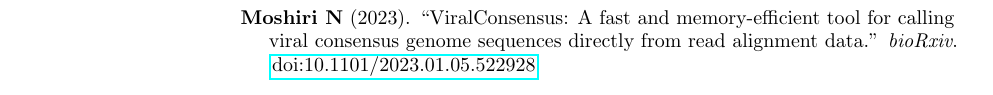
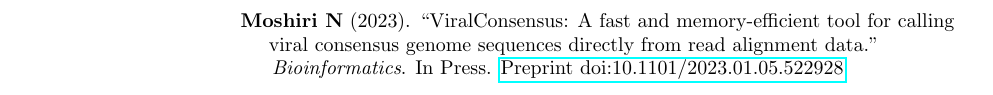
Before and after one commit to niemasd/curriculum-vitae, a LaTeX CV (main.tex): part of page 7 of 15 before the commit and part of page 2 of 15 after it, cut so that both start at the same text. Compiled offline with pdfLaTeX.

Commit message:
ViralConsensus in press

```diff
--- a/main.tex
+++ b/main.tex
@@ -116,6 +116,9 @@
 \hspace*{8mm} \href{https://stepik.org/course/Data-Structures-579}{https://stepik.org/course/Data-Structures-579}\\
 ~\\
 \textbf{Papers/Articles}\vspace{2mm}\\*
+\hspace*{4mm} \textbf{Moshiri N} (2023). ``ViralConsensus: A fast and memory-efficient tool for calling\\*
+\hspace*{9mm} viral consensus genome sequences directly from read alignment data.''\\*\vspace{2mm}
+\hspace*{8mm} \textit{Bioinformatics}. In Press. \href{https://doi.org/10.1101/2023.01.05.522928}{Preprint doi:10.1101/2023.01.05.522928}\\
 \hspace*{4mm} Fielding-Miller RK, Karthikeyan S, Gaines T, Garfein RS, Salido RA, Cantu V,\\*
 \hspace*{9mm} Kohn L, Wijaya FC, Flores M, Omaleki V, Majnoonian A, Martin NK,\\*
 \hspace*{9mm} Austin D, Laurent LC, Gonzalez-Zuniga P, Nguyen M, Vo AV, Le TT,\\*
@@ -340,9 +343,6 @@
 \hspace*{9mm} wildlife in SARS-CoV-2 positive samples at the Huanan Wholesale Seafood\\*
 \hspace*{9mm} Market, Wuhan: Analysis and interpretation of data released by the Chinese\\*\vspace{2mm}
 \hspace*{8mm} Center for Disease Control.'' \textit{Zenodo}. \href{https://doi.org/10.5281/zenodo.7754298}{doi:10.5281/zenodo.7754298}\\
-\hspace*{4mm} \textbf{Moshiri N} (2023). ``ViralConsensus: A fast and memory-efficient tool for calling\\*
-\hspace*{9mm} viral consensus genome sequences directly from read alignment data.'' \textit{bioRxiv}.\\*\vspace{2mm}
-\hspace*{8mm} \href{https://doi.org/10.1101/2023.01.05.522928}{doi:10.1101/2023.01.05.522928}\\
 \hspace*{4mm} \textbf{Moshiri N} (2022). ``ViReaDB: A user-friendly database for compactly storing\\*
 \hspace*{9mm} viral sequence data and rapidly computing consensus genome sequences.'' \textit{bioRxiv}.\\*\vspace{2mm}
 \hspace*{8mm} \href{https://doi.org/10.1101/2022.10.21.513318}{doi:10.1101/2022.10.21.513318}\\
```
